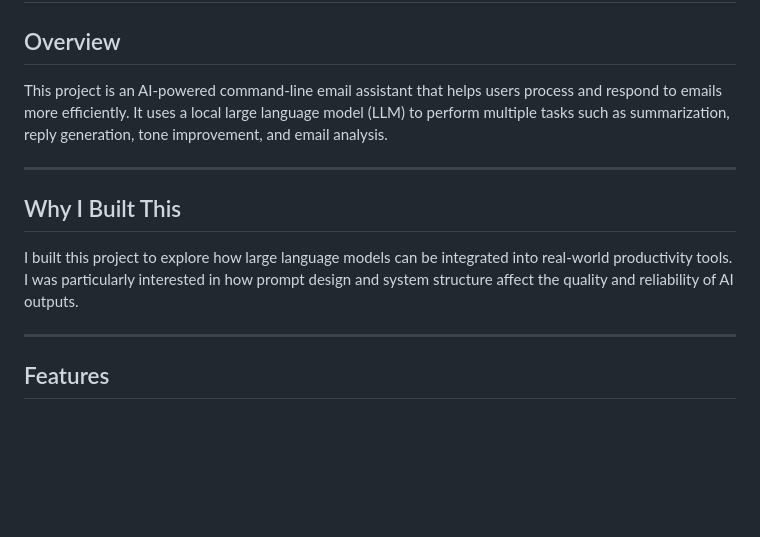
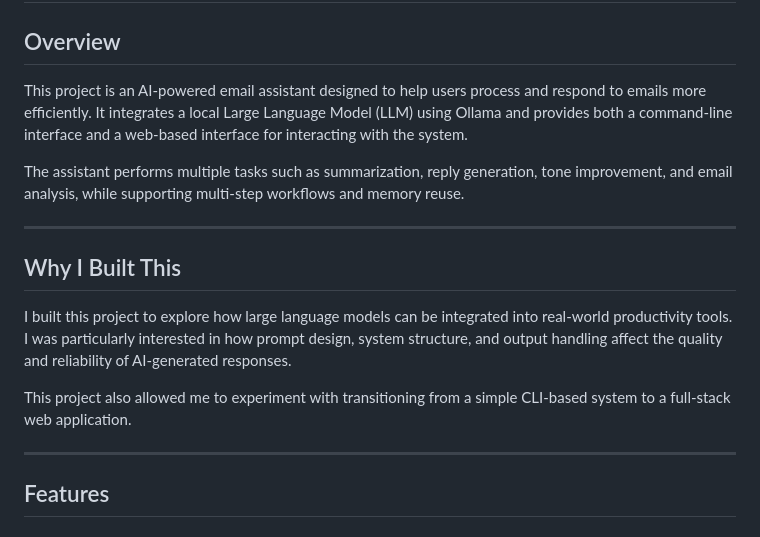
Before and after one commit to Vay55/AI_Email_Assistant, a Markdown page: README.md, the part around one of its changes. Rendered like a GitHub page; blank space fills up the shorter version.

```diff
--- a/README.md
+++ b/README.md
@@ -2,13 +2,17 @@
 
 ## Overview
 
-This project is an AI-powered command-line email assistant that helps users process and respond to emails more efficiently. It uses a local large language model (LLM) to perform multiple tasks such as summarization, reply generation, tone improvement, and email analysis.
+This project is an AI-powered email assistant designed to help users process and respond to emails more efficiently. It integrates a local Large Language Model (LLM) using Ollama and provides both a command-line interface and a web-based interface for interacting with the system.
+
+The assistant performs multiple tasks such as summarization, reply generation, tone improvement, and email analysis, while supporting multi-step workflows and memory reuse.
 
 ---
 
 ## Why I Built This
 
-I built this project to explore how large language models can be integrated into real-world productivity tools. I was particularly interested in how prompt design and system structure affect the quality and reliability of AI outputs.
+I built this project to explore how large language models can be integrated into real-world productivity tools. I was particularly interested in how prompt design, system structure, and output handling affect the quality and reliability of AI-generated responses.
+
+This project also allowed me to experiment with transitioning from a simple CLI-based system to a full-stack web application.
 
 ---
 
```
Also changed, not shown: other parts of README.md (+86 -34 lines).
